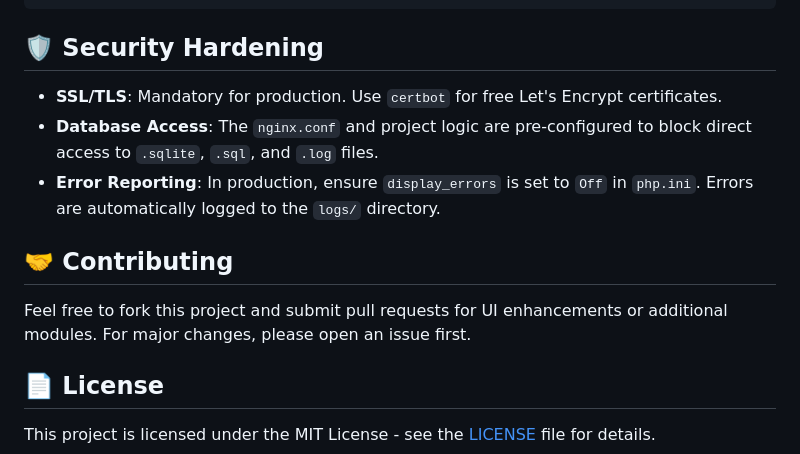
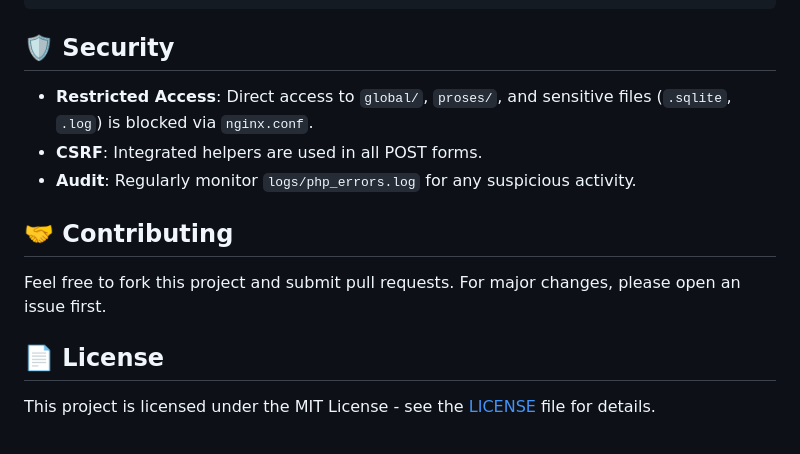
Before and after one commit to adityanugrahas/persediaan, a Markdown page: README.md, the part around one of its changes. Rendered like a GitHub page.

````diff
--- a/README.md
+++ b/README.md
@@ -101,14 +119,14 @@ The system is optimized for **LEMP** (Linux, Nginx, PostgreSQL/SQLite, PHP) stac
 └── database.sqlite     # Portable SQLite database
 ```
 
-## 🛡️ Security Hardening
+## 🛡️ Security
 
-*   **SSL/TLS**: Mandatory for production. Use `certbot` for free Let's Encrypt certificates.
-*   **Database Access**: The `nginx.conf` and project logic are pre-configured to block direct access to `.sqlite`, `.sql`, and `.log` files.
-*   **Error Reporting**: In production, ensure `display_errors` is set to `Off` in `php.ini`. Errors are automatically logged to the `logs/` directory.
+*   **Restricted Access**: Direct access to `global/`, `proses/`, and sensitive files (`.sqlite`, `.log`) is blocked via `nginx.conf`.
+*   **CSRF**: Integrated helpers are used in all POST forms.
+*   **Audit**: Regularly monitor `logs/php_errors.log` for any suspicious activity.
 
 ## 🤝 Contributing
-Feel free to fork this project and submit pull requests for UI enhancements or additional modules. For major changes, please open an issue first.
+Feel free to fork this project and submit pull requests. For major changes, please open an issue first.
 
 ## 📄 License
 This project is licensed under the MIT License - see the [LICENSE](LICENSE) file for details.
````
Also changed, not shown: other parts of README.md (+48 -30 lines).
